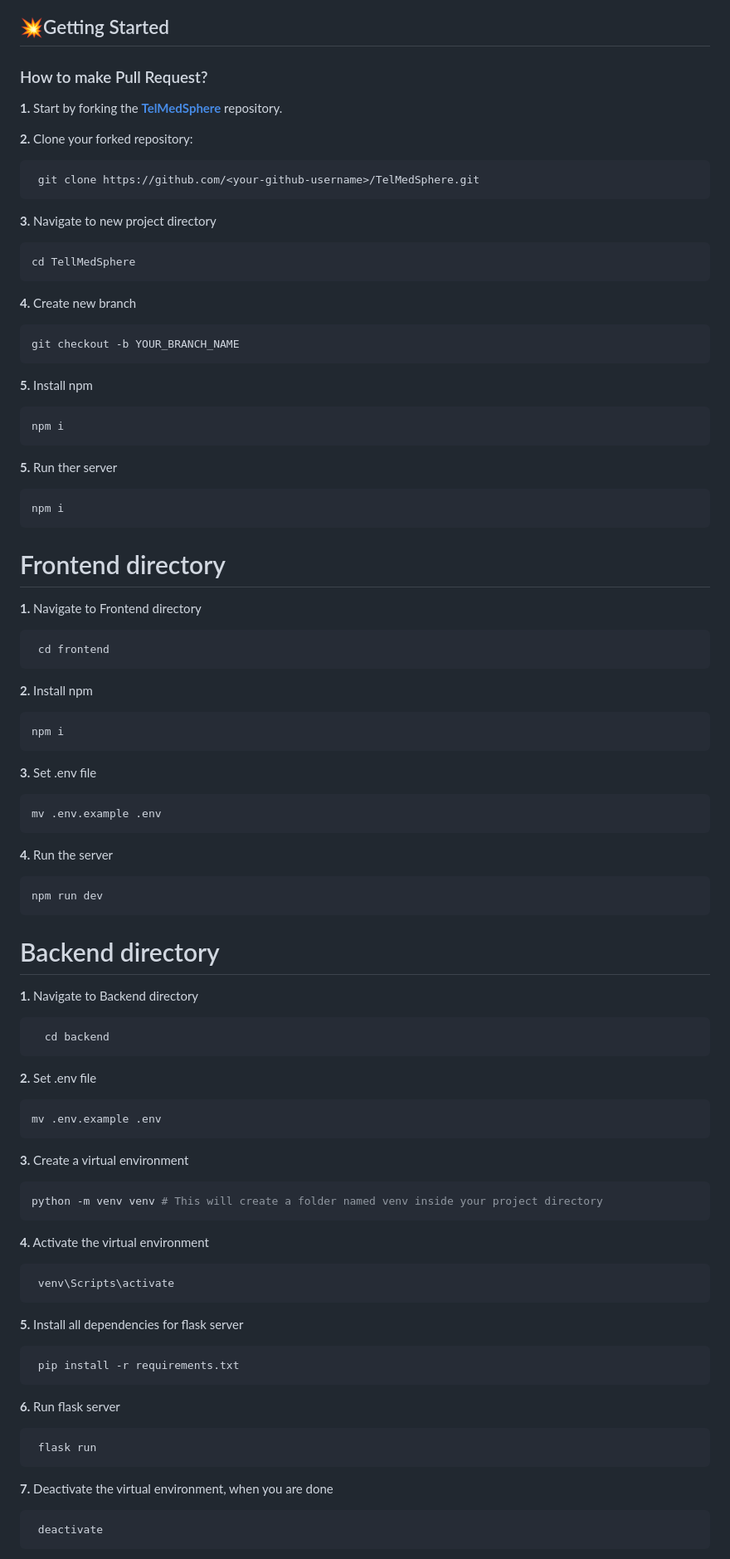
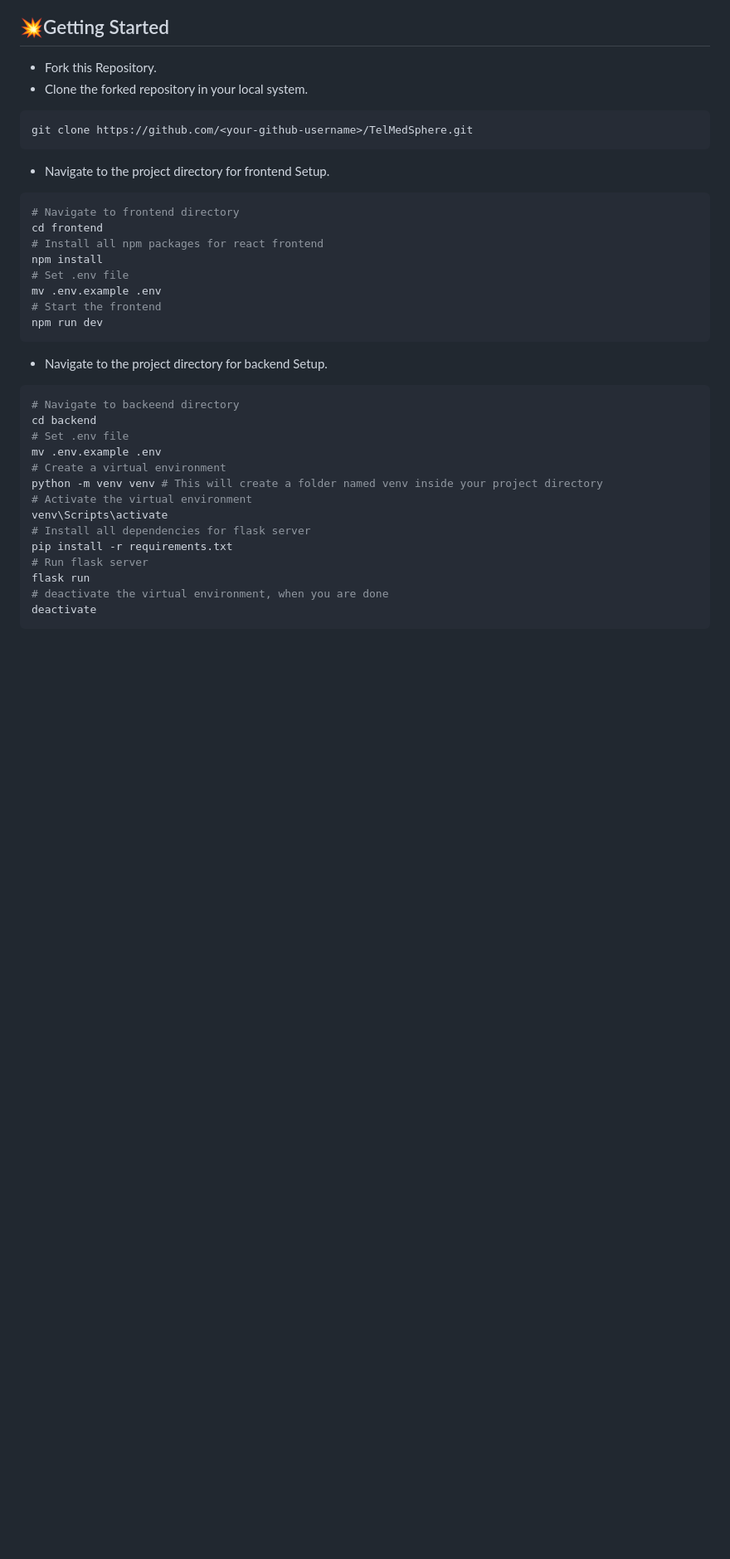
Before and after one commit to Ujjwal-Singh-20/TelMedSphere, a Markdown page: README.md, the part around one of its changes. Shown at 83% size. GitHub-like rendering; blank space fills up the shorter version.

````diff
--- a/README.md
+++ b/README.md
@@ -116,79 +96,40 @@ Check out the live project  ↗(https://pratik0112-telmedsphere.vercel.app/).
 <!-- --------------------------------------------------------------------------------------------------------------------------------------------------------- -->
 <h2>💥Getting Started</h2>
 
-### How to make Pull Request?
+- Fork this Repository.
+- Clone the forked repository in your local system.
 
-**1.** Start by forking the [**TelMedSphere**](https://pratik0112-telmedsphere.vercel.app/) repository.
+ ```bash
+ git clone https://github.com/<your-github-username>/TelMedSphere.git
+ ```
 
-**2.** Clone your forked repository:
-```bash
- git clone https://github.com/<your-github-username>/TelMedSphere.git
-```
+- Navigate to the project directory for frontend Setup.
 
-**3.** Navigate to new project directory
-```bash
-cd TellMedSphere
-```
+ ```bash
+ # Navigate to frontend directory
+ cd frontend
+ # Install all npm packages for react frontend
+ npm install
+ # Set .env file
+ mv .env.example .env
+ # Start the frontend
+ npm run dev
+ ```
 
-**4.** Create new branch
-```bash
-git checkout -b YOUR_BRANCH_NAME
-```
+- Navigate to the project directory for backend Setup.
 
-**5.** Install npm
-``` bash
-npm i
-```
-**5.** Run ther server
-``` bash
-npm i
-```
-
- # Frontend directory
-
- **1.** Navigate to Frontend directory
-```bash
- cd frontend
-```
-**2.** Install npm
-``` bash
-npm i
-```
-**3.**  Set .env file
-``` bash
-mv .env.example .env
-```
-**4.**  Run the server
-``` bash
-npm run dev
-```
-
-# Backend directory
-
- **1.** Navigate to Backend directory
-```bash
-  cd backend
-```
-**2.**  Set .env file
-``` bash
-mv .env.example .env
-```
-**3.**  Create a virtual environment
-``` bash
-python -m venv venv # This will create a folder named venv inside your project directory
-```
-**4.**  Activate the virtual environment
-``` bash
+ ```bash
+ # Navigate to backeend directory
+ cd backend
+ # Set .env file
+ mv .env.example .env
+ # Create a virtual environment
+ python -m venv venv # This will create a folder named venv inside your project directory
+ # Activate the virtual environment
  venv\Scripts\activate
-```
-**5.** Install all dependencies for flask server
-``` bash
+ # Install all dependencies for flask server
  pip install -r requirements.txt
-```
-**6.** Run flask server
-``` bash
+ # Run flask server
  flask run
-```
-**7.** Deactivate the virtual environment, when you are done
-``` bash
+ # deactivate the virtual environment, when you are done
  deactivate
````
Also changed, not shown: other parts of README.md (+25 -46 lines).
